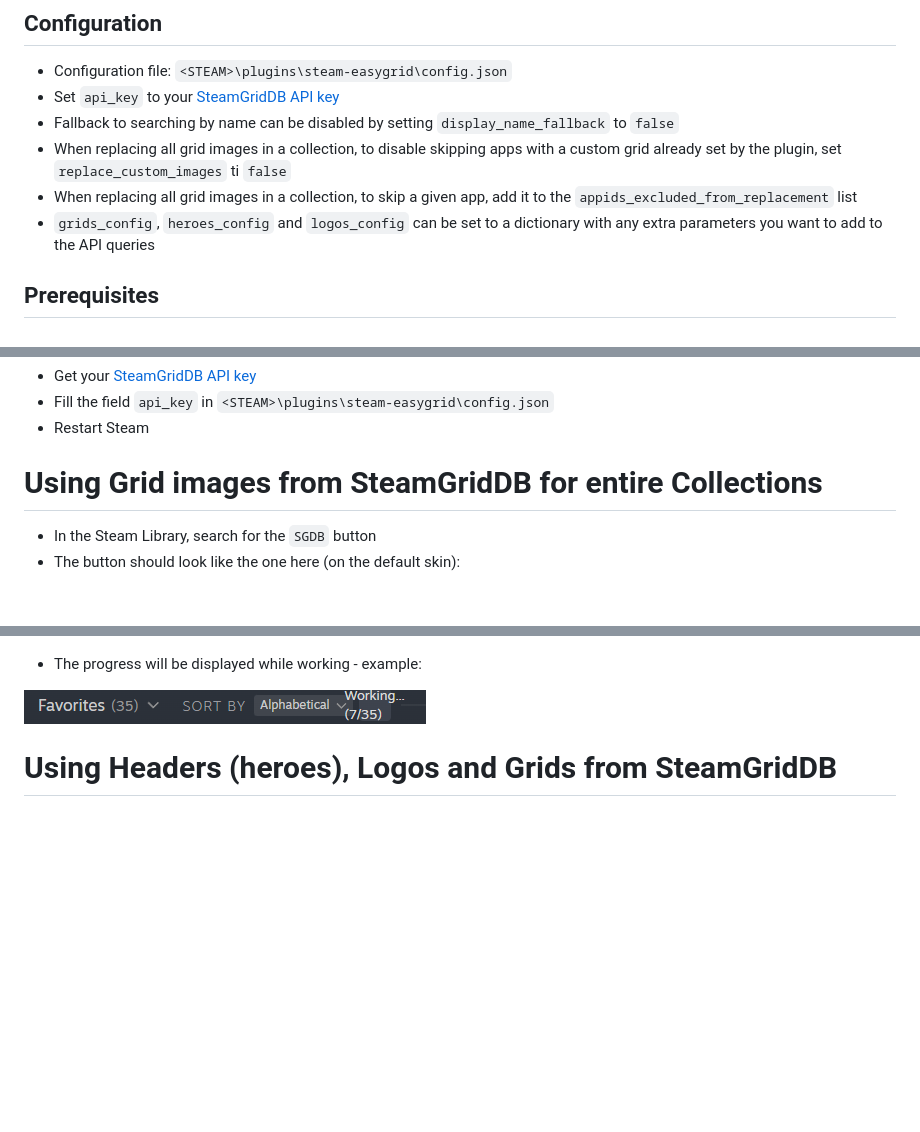
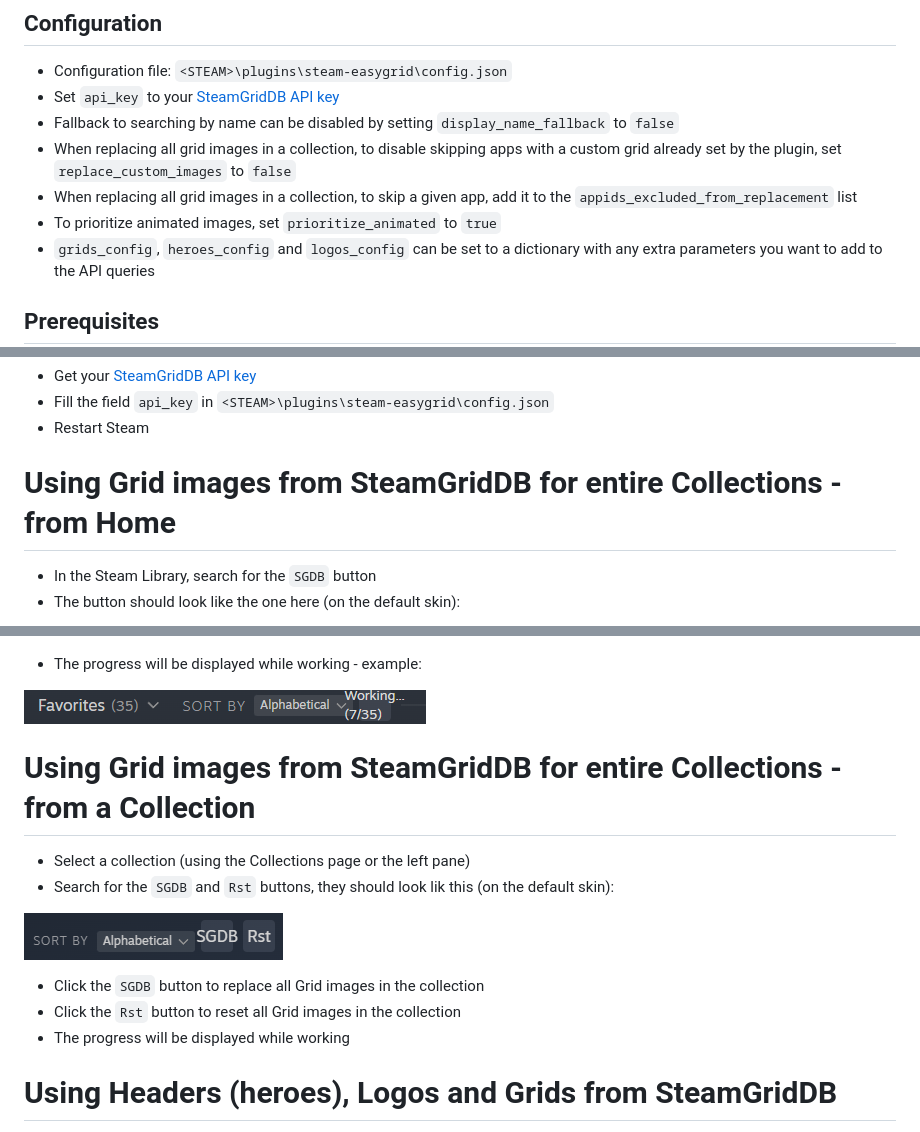
Before and after one commit to luthor112/steam-easygrid, a Markdown page: README.md, 3 parts joined by grey strips. Rendered like a GitHub page; pictures changed too: screenshots/sgdb-coll-buttons.png (added); blank space fills up the shorter version.

Commit message:
ReadMe update and version bump to v2.2.0

```diff
--- a/README.md
+++ b/README.md
@@ -10,8 +10,9 @@ A Millennium plugin that adds quick and easy SteamGridDB integration to Steam.
 - Configuration file: `<STEAM>\plugins\steam-easygrid\config.json`
 - Set `api_key` to your [SteamGridDB API key](https://www.steamgriddb.com/profile/preferences/api)
 - Fallback to searching by name can be disabled by setting `display_name_fallback` to `false`
-- When replacing all grid images in a collection, to disable skipping apps with a custom grid already set by the plugin, set `replace_custom_images` ti `false`
+- When replacing all grid images in a collection, to disable skipping apps with a custom grid already set by the plugin, set `replace_custom_images` to `false`
 - When replacing all grid images in a collection, to skip a given app, add it to the `appids_excluded_from_replacement` list
+- To prioritize animated images, set `prioritize_animated` to `true`
 - `grids_config`, `heroes_config` and `logos_config` can be set to a dictionary with any extra parameters you want to add to the API queries
 
 ## Prerequisites
@@ -31,7 +40,7 @@ A Millennium plugin that adds quick and easy SteamGridDB integration to Steam.
 - Fill the field `api_key` in `<STEAM>\plugins\steam-easygrid\config.json`
 - Restart Steam
 
-# Using Grid images from SteamGridDB for entire Collections
+# Using Grid images from SteamGridDB for entire Collections - from Home
 
 - In the Steam Library, search for the `SGDB` button
 - The button should look like the one here (on the default skin):
@@ -45,6 +54,17 @@ A Millennium plugin that adds quick and easy SteamGridDB integration to Steam.
 - The progress will be displayed while working - example:
 
 ![Searching for Grid images](screenshots/grid-working.png)
+
+# Using Grid images from SteamGridDB for entire Collections - from a Collection
+
+- Select a collection (using the Collections page or the left pane)
+- Search for the `SGDB` and `Rst` buttons, they should look lik this (on the default skin):
+
+![SGDB and Rst buttons](screenshots/sgdb-coll-buttons.png)
+
+- Click the `SGDB` button to replace all Grid images in the collection
+- Click the `Rst` button to reset all Grid images in the collection
+- The progress will be displayed while working
 
 # Using Headers (heroes), Logos and Grids from SteamGridDB
 
```
Also changed, not shown: other parts of README.md (+8 -0 lines), 2 other files.
